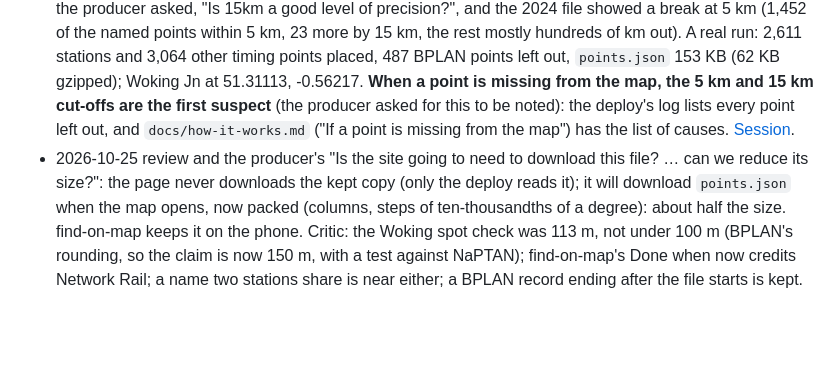
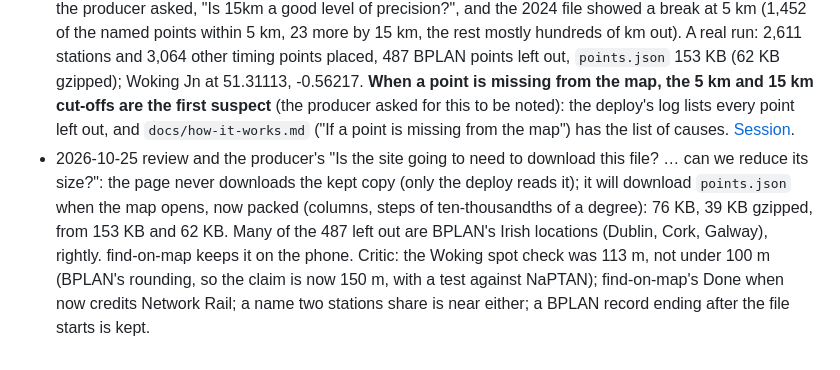
Before and after one commit to thesnwmn/too-too-soon, a Markdown page: studio/work/map-junctions.md, the part around the change. GitHub-like rendering; blank space fills up the shorter version.

Commit message:
docs: The packed size, from a real run
Co-Authored-By: Claude Opus 5.5 <noreply@anthropic.com>
Claude-Session: https://claude.ai/code/session_01TLq2ztAq8QA1KLwL8Dixk6

```diff
--- a/studio/work/map-junctions.md
+++ b/studio/work/map-junctions.md
@@ -26,4 +26,4 @@ Track geometry from BPLAN's network links (NWK); drawing anything.
 - 2026-10-25 an idea from `point-coords`: the deploy fetches BPLAN with the account's login in GitHub's secrets.
 - 2026-10-25 the producer would rather no login were stored: download once, keep a copy. A script cuts the producer's BPLAN file down to [TIPLOC, lat, lon] for the timing points in the place list (eastings and northings, OSGB36, converted at that point), committed under `data/` with its date and the Open Government Licence credit; the deploy joins it into `points.json` after NaPTAN's stations, NaPTAN winning for stations. A health check on the kept file (shape, size, all in Great Britain, how old). Spot check: Woking Junction within 200 m. Refreshed by hand, every year or so.
 - 2026-10-25 built (#30) from the BPLAN the producer sent (2 June to 14 December 2024): 6,164 of its 11,886 locations kept with a place (`packages/core/data/bplan-points.json`, 176 KB; placeholders 0, 1, 666666 and 999999, and 138 outside Great Britain, left out). The grid references convert to within a metre of NaPTAN's own. But BPLAN's are often wrong for small points (Barnes Signal W1090 700 km from Barnes), so the deploy keeps one only within 5 km of the station it's named after, else 15 km of any station; the producer asked, "Is 15km a good level of precision?", and the 2024 file showed a break at 5 km (1,452 of the named points within 5 km, 23 more by 15 km, the rest mostly hundreds of km out). A real run: 2,611 stations and 3,064 other timing points placed, 487 BPLAN points left out, `points.json` 153 KB (62 KB gzipped); Woking Jn at 51.31113, -0.56217. **When a point is missing from the map, the 5 km and 15 km cut-offs are the first suspect** (the producer asked for this to be noted): the deploy's log lists every point left out, and `docs/how-it-works.md` ("If a point is missing from the map") has the list of causes. [Session](../sessions/2026-10-25-0742-map-junctions.md).
-- 2026-10-25 review and the producer's "Is the site going to need to download this file? … can we reduce its size?": the page never downloads the kept copy (only the deploy reads it); it will download `points.json` when the map opens, now packed (columns, steps of ten-thousandths of a degree): about half the size. find-on-map keeps it on the phone. Critic: the Woking spot check was 113 m, not under 100 m (BPLAN's rounding, so the claim is now 150 m, with a test against NaPTAN); find-on-map's Done when now credits Network Rail; a name two stations share is near either; a BPLAN record ending after the file starts is kept.
+- 2026-10-25 review and the producer's "Is the site going to need to download this file? … can we reduce its size?": the page never downloads the kept copy (only the deploy reads it); it will download `points.json` when the map opens, now packed (columns, steps of ten-thousandths of a degree): 76 KB, 39 KB gzipped, from 153 KB and 62 KB. Many of the 487 left out are BPLAN's Irish locations (Dublin, Cork, Galway), rightly. find-on-map keeps it on the phone. Critic: the Woking spot check was 113 m, not under 100 m (BPLAN's rounding, so the claim is now 150 m, with a test against NaPTAN); find-on-map's Done when now credits Network Rail; a name two stations share is near either; a BPLAN record ending after the file starts is kept.
```
Also changed, not shown: docs/how-it-works.md (+1 -1 lines).
